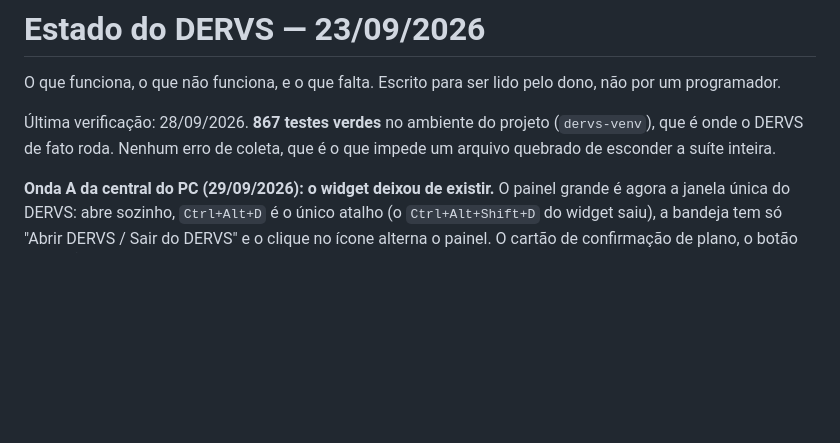
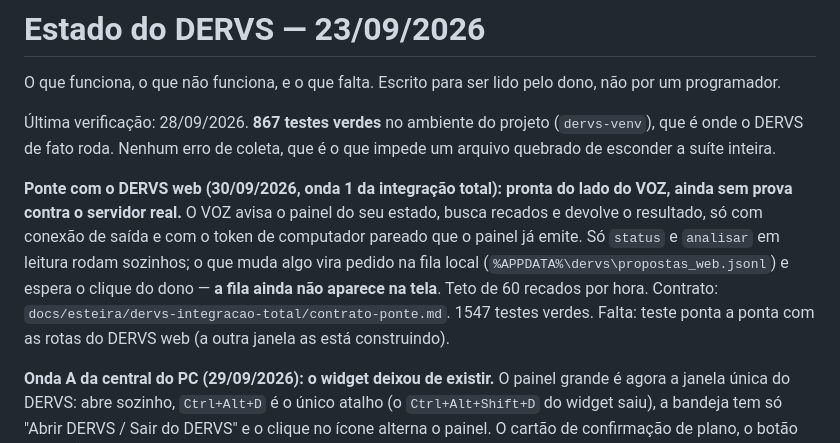
Before and after one commit to garcia-goncalves/dervs-voz, a Markdown page: ESTADO.md, the part around the change. Rendered like a GitHub page; blank space fills up the shorter version.

Commit message:
docs(ponte): chaves de configuração e estado da ponte com o DERVS web
Co-Authored-By: Claude Sonnet 5.5 <noreply@anthropic.com>

```diff
--- a/ESTADO.md
+++ b/ESTADO.md
@@ -6,6 +6,8 @@ dono, não por um programador.
 Última verificação: 28/09/2026. **867 testes verdes** no ambiente do
 projeto (`dervs-venv`), que é onde o DERVS de fato roda. Nenhum erro de
 coleta, que é o que impede um arquivo quebrado de esconder a suíte inteira.
+
+**Ponte com o DERVS web (30/09/2026, onda 1 da integração total): pronta do lado do VOZ, ainda sem prova contra o servidor real.** O VOZ avisa o painel do seu estado, busca recados e devolve o resultado, só com conexão de saída e com o token de computador pareado que o painel já emite. Só `status` e `analisar` em leitura rodam sozinhos; o que muda algo vira pedido na fila local (`%APPDATA%\dervs\propostas_web.jsonl`) e espera o clique do dono — **a fila ainda não aparece na tela**. Teto de 60 recados por hora. Contrato: `docs/esteira/dervs-integracao-total/contrato-ponte.md`. 1547 testes verdes. Falta: teste ponta a ponta com as rotas do DERVS web (a outra janela as está construindo).
 
 **Onda A da central do PC (29/09/2026): o widget deixou de existir.** O painel
 grande é agora a janela única do DERVS: abre sozinho, `Ctrl+Alt+D` é o único
```
Also changed, not shown: DERVS-EXECUTAR.md (+3 -0 lines).
